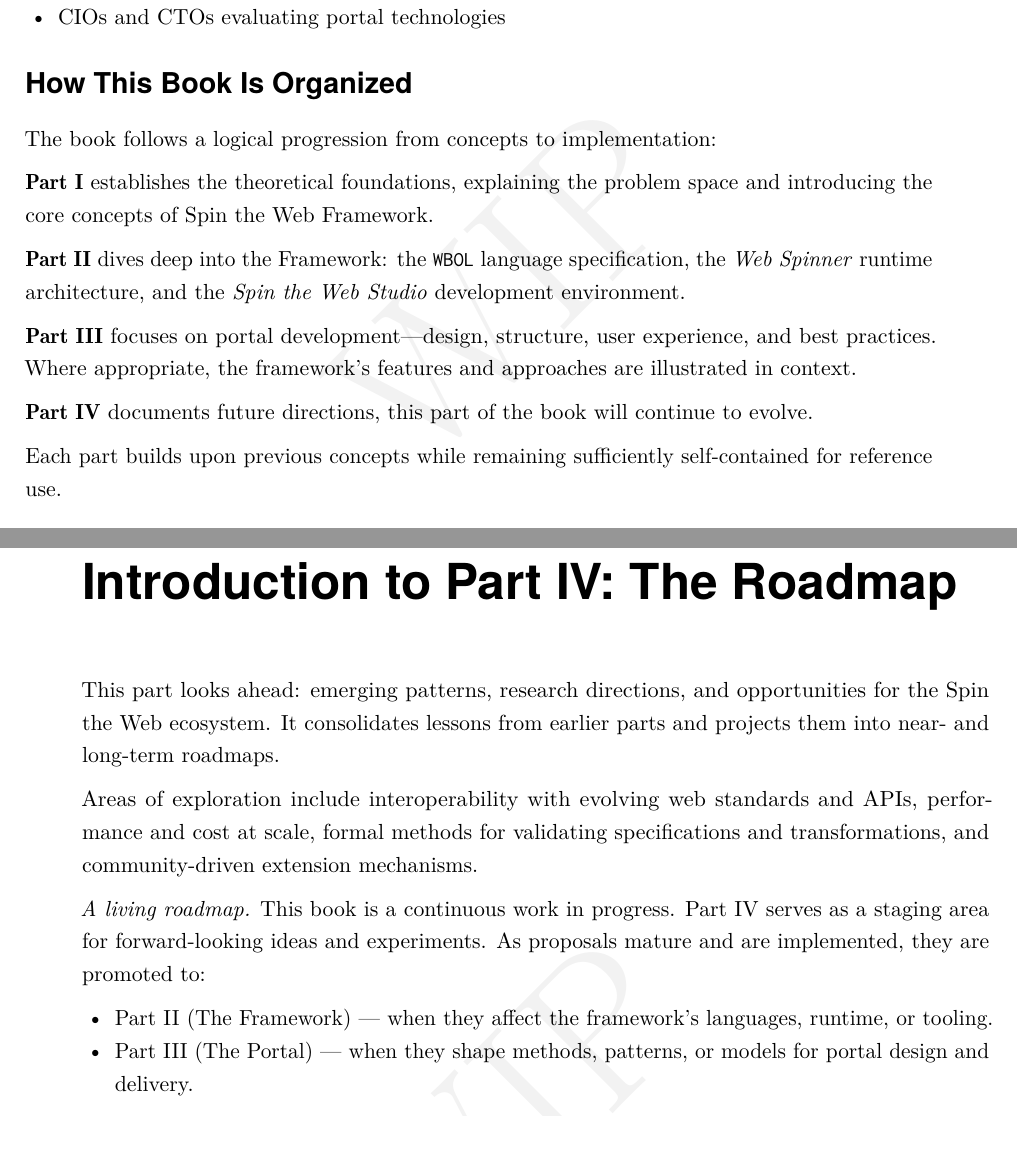
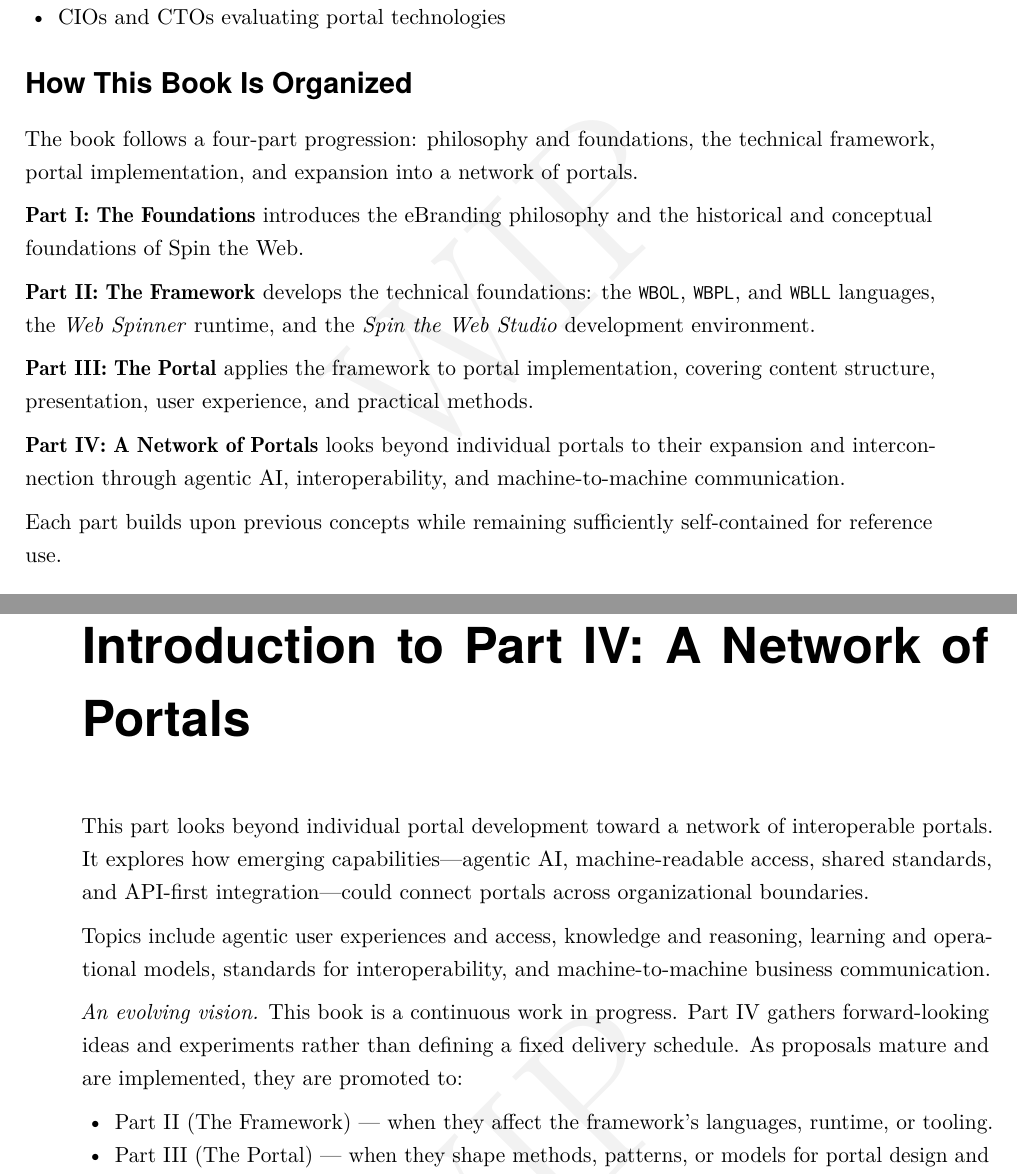
Before and after one commit to spintheweb/book, a LaTeX thesis (main.tex, which reads frontmatter/preface.tex, part4-network/directions.tex, part4-network/intro.tex): two parts of pages 8 and 105 of 160, joined at a grey line, cut so that both start at the same text. Compiled offline with pdfLaTeX.

Commit message:
Refactor and expand portal content structure
- Removed Part IV: The Roadmap introduction and its associated content.
- Added new chapter on Implementing Portal Contents, detailing structure, semantics, and information flow.
- Introduced a new chapter on Enterprise, outlining the purpose, strategy, structure, and communication within an enterprise.
- Created an introduction for Part III: The Portal, setting the context for implementation guidance.
- Added chapter on Implementing Portal Visuals, focusing on presentation, layout, and interaction design.
- Introduced a new chapter on Interconnected Portals, exploring the future of machine-to-machine communication and AI integration.
- Added an introduction for Part IV: A Network of Portals, outlining the vision for interconnected portal ecosystems.

```diff
--- a/frontmatter/preface.tex
+++ b/frontmatter/preface.tex
@@ -32,15 +34,15 @@ Specifically, this book will be valuable to:
 
 \section*{How This Book Is Organized}
 
-The book follows a logical progression from concepts to implementation:
+The book follows a four-part progression: philosophy and foundations, the technical framework, portal implementation, and expansion into a network of portals.
 
-\textbf{Part I} establishes the theoretical foundations, explaining the problem space and introducing the core concepts of Spin the Web Framework.
+\textbf{Part I: The Foundations} introduces the eBranding philosophy and the historical and conceptual foundations of Spin the Web.
 
-\textbf{Part II} dives deep into the Framework: the \wbol language specification, the \webspinner runtime architecture, and the \studio development environment.
+\textbf{Part II: The Framework} develops the technical foundations: the \wbol, \wbpl, and \wbll languages, the \webspinner runtime, and the \studio development environment.
 
-\textbf{Part III} focuses on portal development—design, structure, user experience, and best practices. Where appropriate, the framework’s features and approaches are illustrated in context.
+\textbf{Part III: The Portal} applies the framework to portal implementation, covering content structure, presentation, user experience, and practical methods.
 
-\textbf{Part IV} documents future directions, this part of the book will continue to evolve.
+\textbf{Part IV: A Network of Portals} looks beyond individual portals to their expansion and interconnection through agentic AI, interoperability, and machine-to-machine communication.
 
 Each part builds upon previous concepts while remaining sufficiently self-contained for reference use.
 
--- a/part4-roadmap/directions.tex
+++ b/part4-network/directions.tex
@@ -1,7 +1,7 @@
-% Chapter 14: The Roadmap
+% Chapter 15: Interconnected Portals
 
-\chapter{The Roadmap}
-\label{chap:roadmap}
+\chapter{Interconnected Portals}
+\label{chap:interconnected-portals}
 
 This chapter explores the transformative potential of Spin the Web as it evolves beyond individual portal development toward intelligent, interconnected business ecosystems. We examine how AI agents can enhance portal functionality while envisioning a future where structured corporate portals enable seamless machine-to-machine communication across global business networks.
 
--- /dev/null
+++ b/part4-network/intro.tex
@@ -0,0 +1,16 @@
+% Part IV: A Network of Portals
+\chapter*{Introduction to Part IV: A Network of Portals}
+\addcontentsline{toc}{chapter}{Introduction to Part IV: A Network of Portals}
+\label{part:network-of-portals}
+
+This part looks beyond individual portal development toward a network of interoperable portals. It explores how emerging capabilities---agentic AI, machine-readable access, shared standards, and API-first integration---could connect portals across organizational boundaries.
+
+Topics include agentic user experiences and access, knowledge and reasoning, learning and operational models, standards for interoperability, and machine-to-machine business communication.
+
+\textit{An evolving vision.} This book is a continuous work in progress. Part IV gathers forward-looking ideas and experiments rather than defining a fixed delivery schedule. As proposals mature and are implemented, they are promoted to:
+\begin{itemize}
+  \item Part II (The Framework) --- when they affect the framework’s languages, runtime, or tooling.
+  \item Part III (The Portal) --- when they shape methods, patterns, or models for portal design and delivery.
+\end{itemize}
+
+\noindent The chapter that follows, \emph{Interconnected Portals} (\cref{chap:interconnected-portals}), collects the most promising threads and defines criteria for promotion into the main body of the book.
--- a/part4-roadmap/intro.tex
+++ /dev/null
@@ -1,16 +0,0 @@
-% Part IV: The Roadmap
-\chapter*{Introduction to Part IV: The Roadmap}
-\addcontentsline{toc}{chapter}{Introduction to Part IV: The Roadmap}
-\label{part:roadmap}
-
-This part looks ahead: emerging patterns, research directions, and opportunities for the Spin the Web ecosystem. It consolidates lessons from earlier parts and projects them into near- and long-term roadmaps.
-
-Areas of exploration include interoperability with evolving web standards and APIs, performance and cost at scale, formal methods for validating specifications and transformations, and community-driven extension mechanisms.
-
-\textit{A living roadmap.} This book is a continuous work in progress. Part IV serves as a staging area for forward-looking ideas and experiments. As proposals mature and are implemented, they are promoted to:
-\begin{itemize}
-  \item Part II (The Framework) --- when they affect the framework’s languages, runtime, or tooling.
-  \item Part III (The Portal) --- when they shape methods, patterns, or models for portal design and delivery.
-\end{itemize}
-
-\noindent The chapter that follows, \emph{The Roadmap} (\cref{chap:roadmap}), collects the most promising threads and defines criteria for promotion into the main body of the book.
```
Also changed, not shown: main.tex (+8 -8 lines), part1-foundations/introduction.tex (+6 -0 lines), part3-portal/intro.tex (renamed from part3-implementation/intro.tex, +1 -1 lines), README.md, SpinTheWeb.pdf, deploy/SpinTheWeb.pdf, part3-portal/contents.tex (renamed from part3-implementation/contents.tex), part3-portal/enterprise.tex (renamed from part3-implementation/enterprise.tex), part3-portal/visuals.tex (renamed from part3-implementation/visuals.tex), frontmatter/preface.tex (2 more changed lines), 2 other files.
